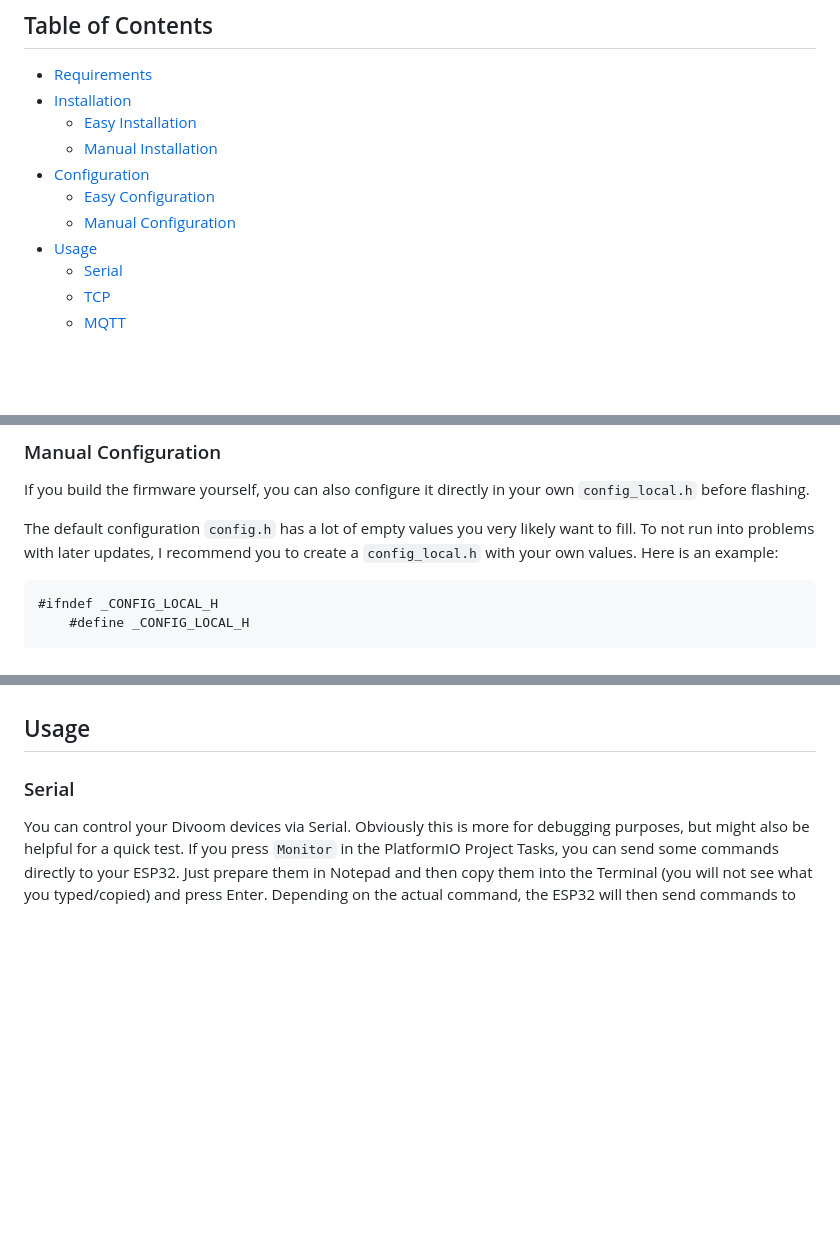
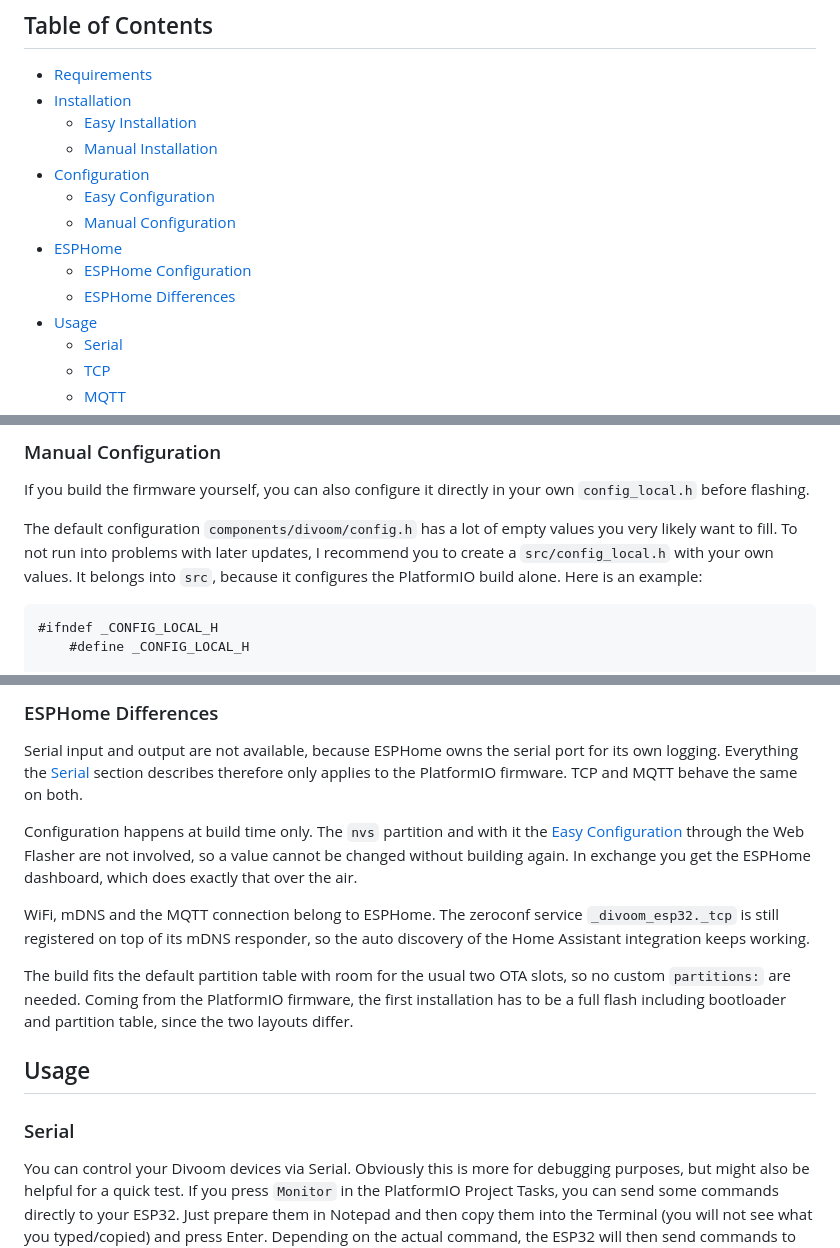
Before and after one commit to d03n3rfr1tz3/esp32-divoom, a Markdown page: README.md, 3 parts joined by grey strips. GitHub-like rendering; blank space fills up the shorter version.

````diff
--- a/README.md
+++ b/README.md
@@ -21,6 +21,9 @@ but you can also use it as standalone communicator for your Divoom devices. Curr
   * [Configuration](#configuration)
     + [Easy Configuration](#easy-configuration)
     + [Manual Configuration](#manual-configuration)
+  * [ESPHome](#esphome)
+    + [ESPHome Configuration](#esphome-configuration)
+    + [ESPHome Differences](#esphome-differences)
   * [Usage](#usage)
     + [Serial](#serial)
     + [TCP](#tcp)
@@ -122,8 +125,8 @@ to be a hostname (letters, digits and dashes, 1 to 31 characters, no dash at the
 
 If you build the firmware yourself, you can also configure it directly in your own `config_local.h` before flashing.
 
-The default configuration `config.h` has a lot of empty values you very likely want to fill. To not run into problems with later updates,
-I recommend you to create a `config_local.h` with your own values. Here is an example:
+The default configuration `components/divoom/config.h` has a lot of empty values you very likely want to fill. To not run into problems with later updates,
+I recommend you to create a `src/config_local.h` with your own values. It belongs into `src`, because it configures the PlatformIO build alone. Here is an example:
 
 ```
 #ifndef _CONFIG_LOCAL_H
@@ -159,3 +221,16 @@ A few settings are still compile time only and therefore not part of the Web Fla
+### ESPHome Differences
+
+Serial input and output are not available, because ESPHome owns the serial port for its own logging. Everything the [Serial](#serial) section describes therefore only
+applies to the PlatformIO firmware. TCP and MQTT behave the same on both.
+
+Configuration happens at build time only. The `nvs` partition and with it the [Easy Configuration](#easy-configuration) through the Web Flasher are not involved, so a
+value cannot be changed without building again. In exchange you get the ESPHome dashboard, which does exactly that over the air.
+
+WiFi, mDNS and the MQTT connection belong to ESPHome. The zeroconf service `_divoom_esp32._tcp` is still registered on top of its mDNS responder, so the auto discovery of
+the Home Assistant integration keeps working.
+
+The build fits the default partition table with room for the usual two OTA slots, so no custom `partitions:` are needed. Coming from the PlatformIO firmware, the first
+installation has to be a full flash including bootloader and partition table, since the two layouts differ.
 
 ## Usage
 
````
Also changed, not shown: other parts of README.md (+61 -2 lines).
